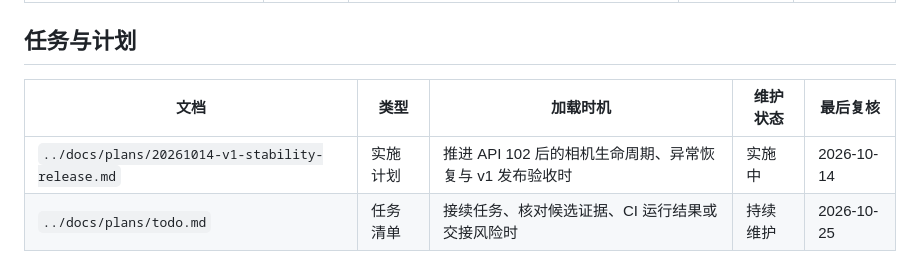
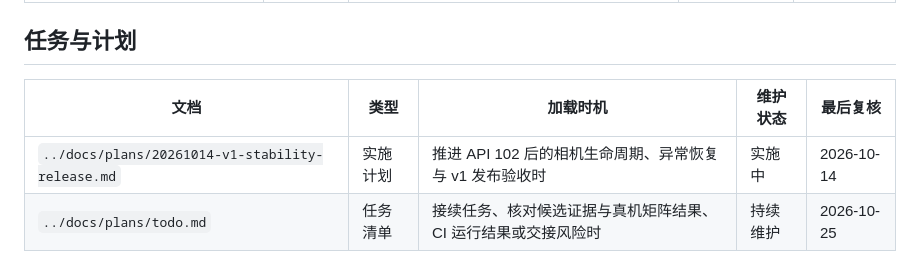
Before and after one commit to IceTeacher/GazeKeep, a Markdown page: .agents/docs-index.md, the part around the change. Drawn GitHub-style.

```diff
--- a/.agents/docs-index.md
+++ b/.agents/docs-index.md
@@ -44,7 +44,7 @@
 
 ## 任务与计划
 
-| 文档                                             | 类型     | 加载时机                                                | 维护状态 | 最后复核   |
-| ------------------------------------------------ | -------- | ------------------------------------------------------- | -------- | ---------- |
-| `../docs/plans/20261014-v1-stability-release.md` | 实施计划 | 推进 API 102 后的相机生命周期、异常恢复与 v1 发布验收时 | 实施中   | 2026-10-14 |
-| `../docs/plans/todo.md`                          | 任务清单 | 接续任务、核对候选证据、CI 运行结果或交接风险时         | 持续维护 | 2026-10-25 |
+| 文档                                             | 类型     | 加载时机                                                      | 维护状态 | 最后复核   |
+| ------------------------------------------------ | -------- | ------------------------------------------------------------- | -------- | ---------- |
+| `../docs/plans/20261014-v1-stability-release.md` | 实施计划 | 推进 API 102 后的相机生命周期、异常恢复与 v1 发布验收时       | 实施中   | 2026-10-14 |
+| `../docs/plans/todo.md`                          | 任务清单 | 接续任务、核对候选证据与真机矩阵结果、CI 运行结果或交接风险时 | 持续维护 | 2026-10-25 |
```
Also changed, not shown: docs/plans/todo.md (+17 -8 lines).
